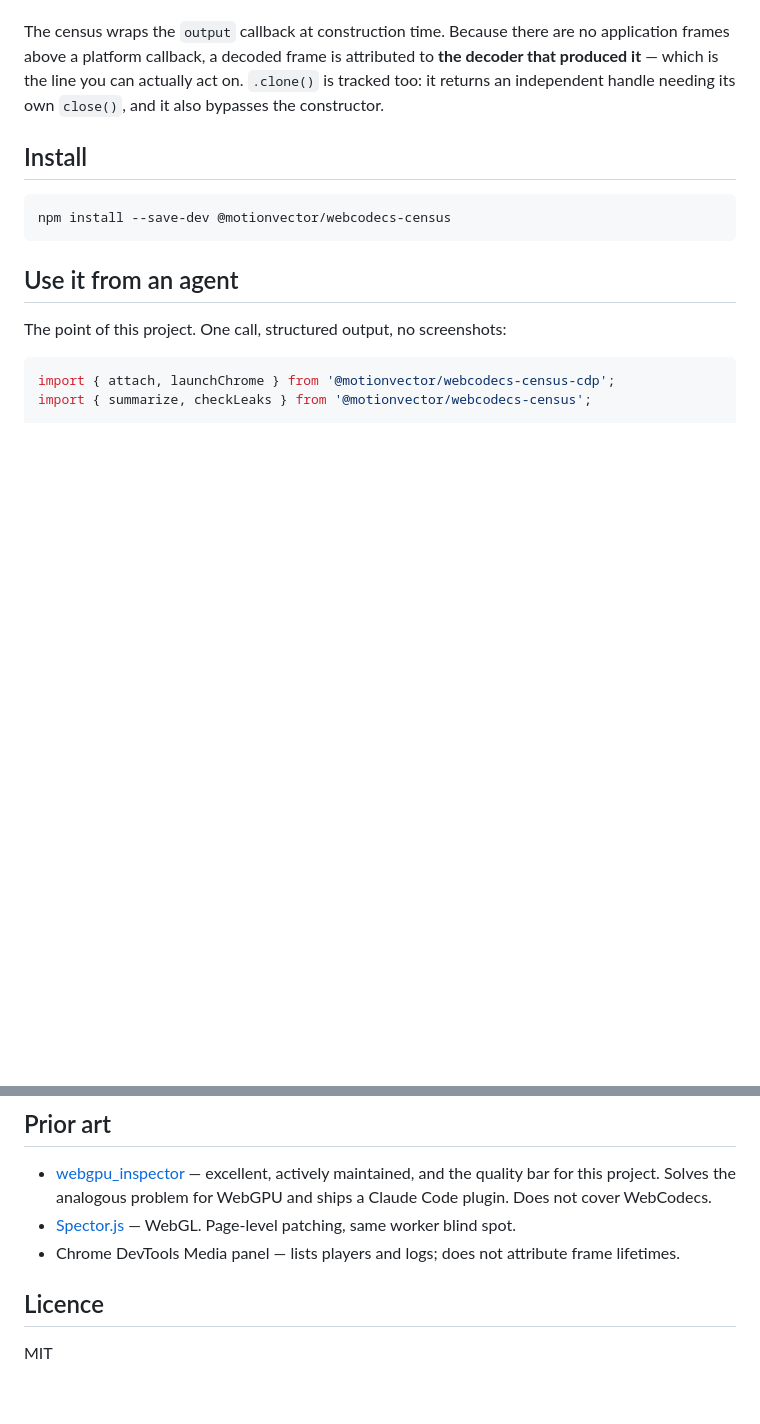
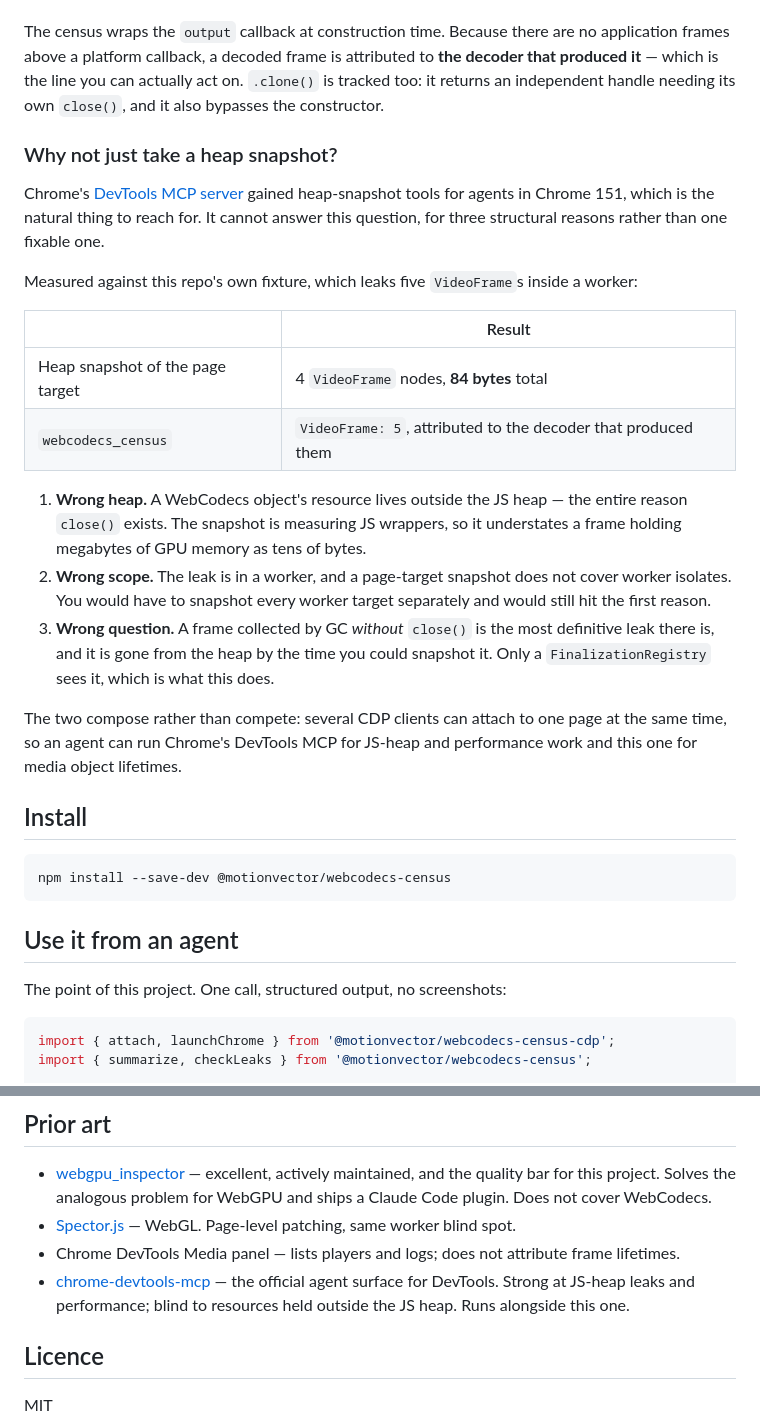
Before and after one commit to motionvector-dev/webcodecs-census, a Markdown page: README.md, 2 parts joined by grey strips. GitHub-like rendering; blank space fills up the shorter version.

Commit message:
docs: answer the heap-snapshot question with a measurement
Chrome 151 gave agents heap-snapshot tools, which is the first thing a
knowledgeable reader will reach for instead of this. The honest answer is that
it cannot do the job, and the reasons are structural rather than gaps someone
will close.

Measured against this repo's own fixture, which leaks five VideoFrames in a
worker: a page-target snapshot reports four VideoFrame nodes totalling 84 bytes,
while the census reports five, attributed to the decoder that produced them. The
resource lives outside the JS heap, a page snapshot does not cover worker
isolates, and a frame collected without close() has already left the heap.

Also records that the two compose. Several CDP clients can attach to one page at
once — verified — so an agent can run Chrome's DevTools MCP for heap and
performance work and this one for media object lifetimes.

Co-Authored-By: Claude Opus 5 <noreply@anthropic.com>

```diff
--- a/README.md
+++ b/README.md
@@ -59,6 +59,23 @@ Auto-attach is not recursive, so each attached target arms it again for its chil
 The frames that leak in production are not the ones you build with `new VideoFrame()`. They are created by the platform and handed to the `output` callback you gave `new VideoDecoder({output})`. An instrument that only traps the constructor counts a handful of hand-built frames and misses the entire decode pipeline.
 
 The census wraps the `output` callback at construction time. Because there are no application frames above a platform callback, a decoded frame is attributed to **the decoder that produced it** — which is the line you can actually act on. `.clone()` is tracked too: it returns an independent handle needing its own `close()`, and it also bypasses the constructor.
+
+### Why not just take a heap snapshot?
+
+Chrome's [DevTools MCP server](https://github.com/ChromeDevTools/chrome-devtools-mcp) gained heap-snapshot tools for agents in Chrome 151, which is the natural thing to reach for. It cannot answer this question, for three structural reasons rather than one fixable one.
+
+Measured against this repo's own fixture, which leaks five `VideoFrame`s inside a worker:
+
+| | Result |
+| --- | --- |
+| Heap snapshot of the page target | 4 `VideoFrame` nodes, **84 bytes** total |
+| `webcodecs_census` | `VideoFrame: 5`, attributed to the decoder that produced them |
+
+1. **Wrong heap.** A WebCodecs object's resource lives outside the JS heap — the entire reason `close()` exists. The snapshot is measuring JS wrappers, so it understates a frame holding megabytes of GPU memory as tens of bytes.
+2. **Wrong scope.** The leak is in a worker, and a page-target snapshot does not cover worker isolates. You would have to snapshot every worker target separately and would still hit the first reason.
+3. **Wrong question.** A frame collected by GC *without* `close()` is the most definitive leak there is, and it is gone from the heap by the time you could snapshot it. Only a `FinalizationRegistry` sees it, which is what this does.
+
+The two compose rather than compete: several CDP clients can attach to one page at the same time, so an agent can run Chrome's DevTools MCP for JS-heap and performance work and this one for media object lifetimes.
 
 ## Install
 
@@ -267,6 +284,7 @@ Two things it is easy to get wrong, both of which fail as a bare `ENEEDAUTH`:
 - [webgpu_inspector](https://github.com/brendan-duncan/webgpu_inspector) — excellent, actively maintained, and the quality bar for this project. Solves the analogous problem for WebGPU and ships a Claude Code plugin. Does not cover WebCodecs.
 - [Spector.js](https://github.com/BabylonJS/Spector.js) — WebGL. Page-level patching, same worker blind spot.
 - Chrome DevTools Media panel — lists players and logs; does not attribute frame lifetimes.
+- [chrome-devtools-mcp](https://github.com/ChromeDevTools/chrome-devtools-mcp) — the official agent surface for DevTools. Strong at JS-heap leaks and performance; blind to resources held outside the JS heap. Runs alongside this one.
 
 ## Licence
 
```
Also changed, not shown: CHANGELOG.md (+5 -0 lines).
